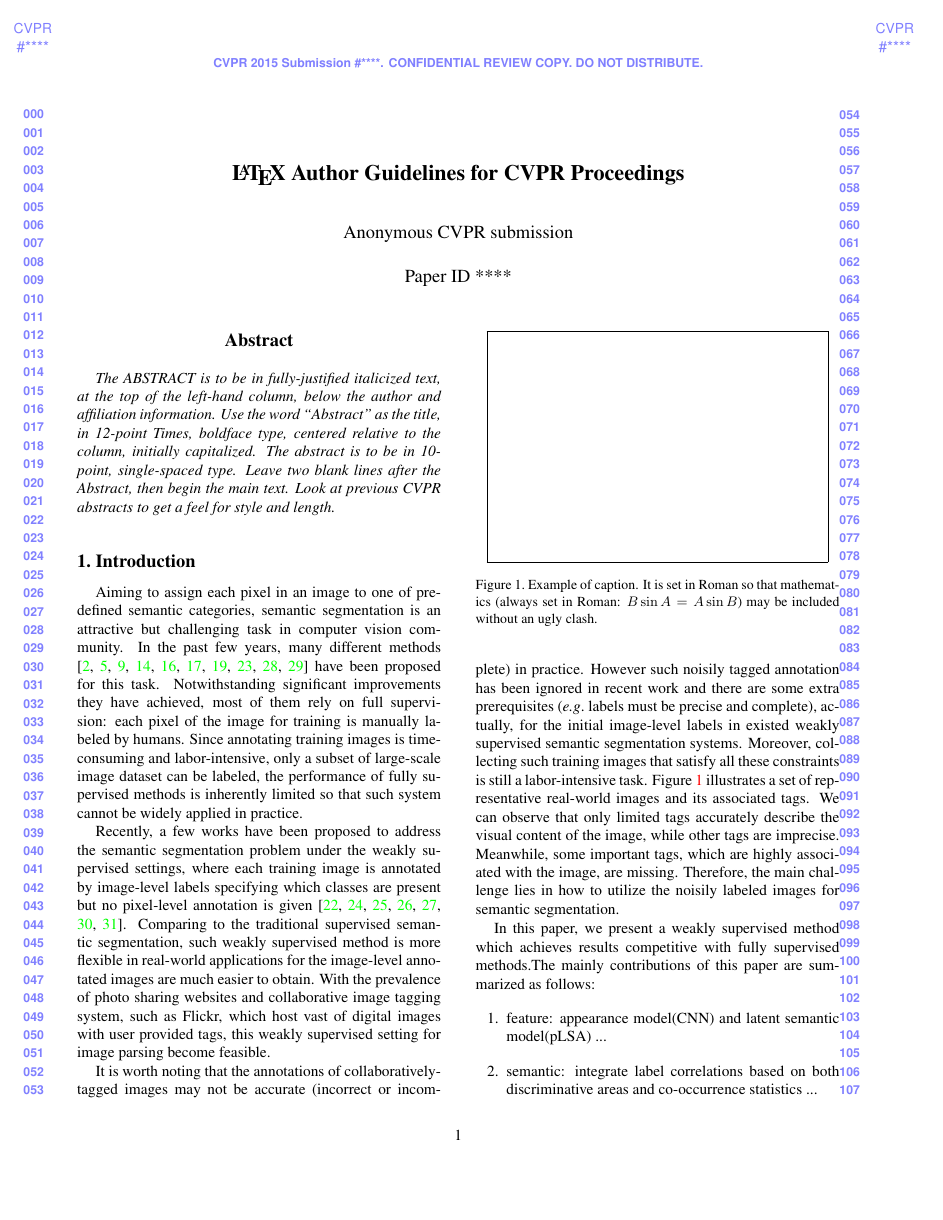
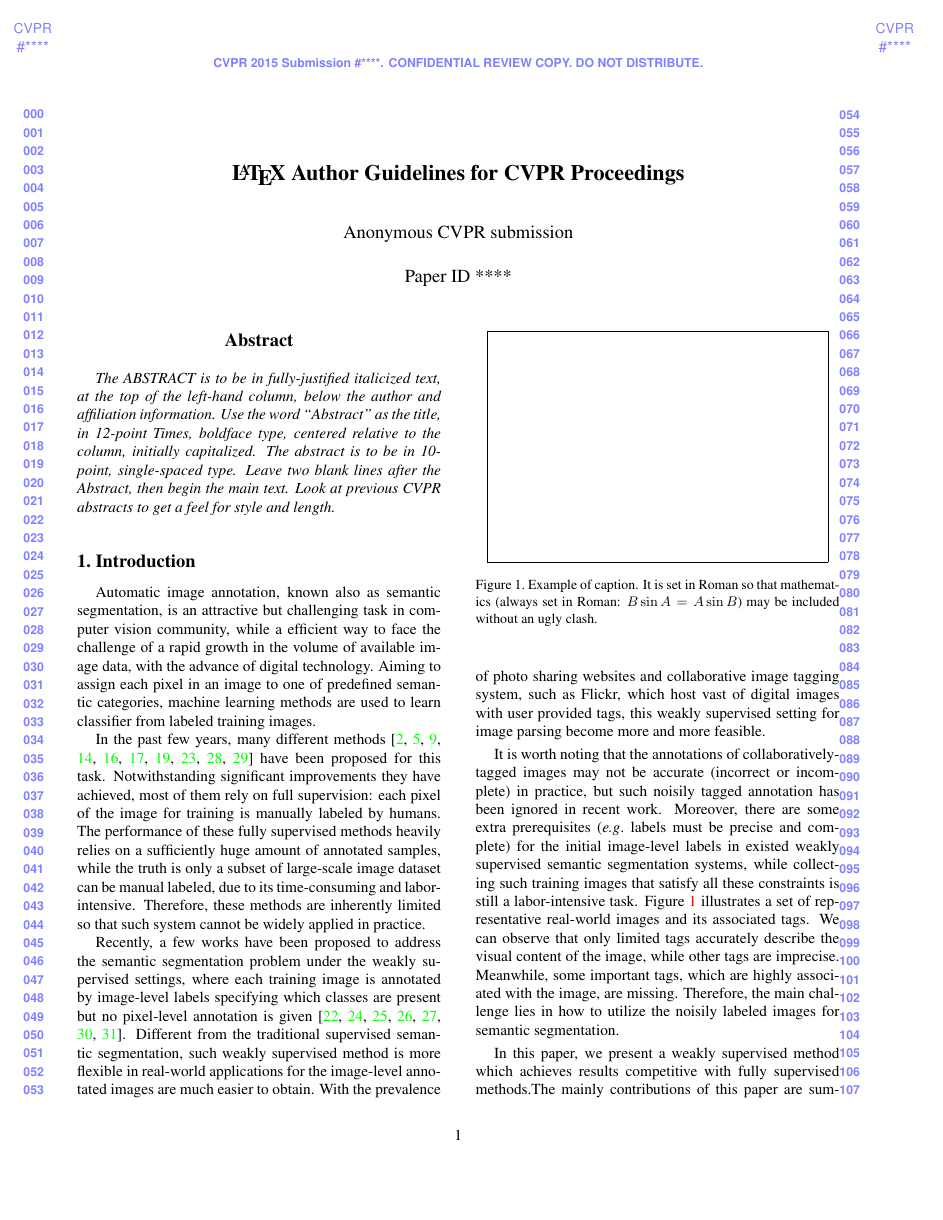
Before and after one commit to FudanIMC/Paper-Draft, a LaTeX paper (15cvpr.tex, which reads introduction.tex): page 1 of 8. Compiled offline with pdfLaTeX.

Commit message:
Update Introduction

```diff
--- a/introduction.tex
+++ b/introduction.tex
@@ -1,17 +1,10 @@
 % !TEX root = 15cvpr.tex
 \section{Introduction}
-Aiming to assign each pixel in an image to one of predefined semantic categories, semantic segmentation is an attractive but challenging task in computer vision community. In the past few years, many different methods \cite{csurka2011efficient,gonfaus2010harmony,ladicky2009associative,nowozin2010parameter,shotton2008semantic,shotton2006textonboost,singh2013nonparametric,verbeek2007scene,yang2007multiple,yao2012describing} have been proposed for this task. Notwithstanding significant improvements they have achieved, most of them rely on full supervision: each pixel of the image for training is manually labeled by humans. Since annotating training images is time-consuming and labor-intensive, only a subset of large-scale image dataset can be labeled, the performance of fully supervised methods is inherently limited so that such system cannot be widely applied in practice.
+Automatic image annotation, known also as semantic segmentation, is an attractive but challenging task in computer vision community, while a efficient way to face the challenge of a rapid growth in the volume of available image data, with the advance of digital technology. Aiming to assign each pixel in an image to one of predefined semantic categories, machine learning methods are used to learn classifier from labeled training images.
 
-Recently, a few works have been proposed to address the semantic segmentation problem under the weakly supervised settings, where each training image is annotated by image-level labels specifying which classes are present but no pixel-level annotation is given \cite{verbeek2007region,vezhnevets2010towards,vezhnevets2011weakly,vezhnevets2012weakly,xu2014tell,zhang2013sparse,zhang2013probabilistic}. Comparing to the traditional supervised semantic segmentation, such weakly supervised method is more flexible in real-world applications for the image-level annotated images are much easier to obtain. With the prevalence of photo sharing websites and collaborative image tagging system, such as Flickr, which host vast of digital images with user provided tags, this weakly supervised setting for image parsing become feasible.
+In the past few years, many different methods \cite{csurka2011efficient,gonfaus2010harmony,ladicky2009associative,nowozin2010parameter,shotton2008semantic,shotton2006textonboost,singh2013nonparametric,verbeek2007scene,yang2007multiple,yao2012describing} have been proposed for this task. Notwithstanding significant improvements they have achieved, most of them rely on full supervision: each pixel of the image for training is manually labeled by humans. The performance of these fully supervised methods heavily relies on a sufficiently huge amount of annotated samples, while the truth is only a subset of large-scale image dataset can be manual labeled, due to its time-consuming and labor-intensive. Therefore, these methods are inherently limited so that such system cannot be widely applied in practice.
 
-It is worth noting that the annotations of collaboratively-tagged images may not be accurate (incorrect or incomplete) in practice. However such noisily tagged annotation has been ignored in recent work and  there are some extra prerequisites (\eg labels must be precise and complete), actually, for the initial image-level labels in existed weakly supervised semantic segmentation systems. Moreover, collecting such training images that satisfy all these constraints is still a labor-intensive task. Figure \ref{fig:noisylabel} illustrates a set of representative real-world images and its associated tags. We can observe that only limited tags accurately describe the visual content of the image, while other tags are imprecise. Meanwhile, some important tags, which are highly associated with the image, are missing. Therefore, the main challenge lies in how to utilize the noisily labeled images for semantic segmentation.
-
-\if
- Fortunately, owing to the collaborative image tagging system, \eg Flickr, we can easily obtain a large mount of manually labeled images provided by Internet users, though these image-level labels might be noisy (incorrect or incomplete). Therefore, the main challenge lies in how to utilize the noisily labeled images for semantic segmentation (see Figure \ref{fig:noisylabel} for an illustration).
-
-
- Moreover, most existing semantic segmentation methods, either fully or weakly supervised, depend on a single choice of image partitioning (quantization). The precise quantization of an image is of significance, and it is less likely to obtain a common optimal quantization (partitioning) level suitable for every object. To overcome this problem, \cite{hoiem2005geometric,kohli2009robust,ladicky2009associative,nowozin2010parameter,russell2006using} used multiple segmentations of the image and achieved good performances by heuristic strategies or enforcing label consistency with higher order potential.
-\fi
+Recently, a few works have been proposed to address the semantic segmentation problem under the weakly supervised settings, where each training image is annotated by image-level labels specifying which classes are present but no pixel-level annotation is given \cite{verbeek2007region,vezhnevets2010towards,vezhnevets2011weakly,vezhnevets2012weakly,xu2014tell,zhang2013sparse,zhang2013probabilistic}. Different from the traditional supervised semantic segmentation, such weakly supervised method is more flexible in real-world applications for the image-level annotated images are much easier to obtain. With the prevalence of photo sharing websites and collaborative image tagging system, such as Flickr, which host vast of digital images with user provided tags, this weakly supervised setting for image parsing become more and more feasible.
 
 \begin{figure}[t]
 \begin{center}
@@ -24,6 +17,16 @@ It is worth noting that the annotations of collaboratively-tagged images may not
 \label{fig:noisylabel}
 \end{figure}
 
+It is worth noting that the annotations of collaboratively-tagged images may not be accurate (incorrect or incomplete) in practice, but such noisily tagged annotation has been ignored in recent work. Moreover, there are some extra prerequisites (\eg labels must be precise and complete) for the initial image-level labels in existed weakly supervised semantic segmentation systems, while collecting such training images that satisfy all these constraints is still a labor-intensive task. Figure \ref{fig:noisylabel} illustrates a set of representative real-world images and its associated tags. We can observe that only limited tags accurately describe the visual content of the image, while other tags are imprecise. Meanwhile, some important tags, which are highly associated with the image, are missing. Therefore, the main challenge lies in how to utilize the noisily labeled images for semantic segmentation.
+
+\if
+ Fortunately, owing to the collaborative image tagging system, \eg Flickr, we can easily obtain a large mount of manually labeled images provided by Internet users, though these image-level labels might be noisy (incorrect or incomplete). Therefore, the main challenge lies in how to utilize the noisily labeled images for semantic segmentation (see Figure \ref{fig:noisylabel} for an illustration).
+
+
+ Moreover, most existing semantic segmentation methods, either fully or weakly supervised, depend on a single choice of image partitioning (quantization). The precise quantization of an image is of significance, and it is less likely to obtain a common optimal quantization (partitioning) level suitable for every object. To overcome this problem, \cite{hoiem2005geometric,kohli2009robust,ladicky2009associative,nowozin2010parameter,russell2006using} used multiple segmentations of the image and achieved good performances by heuristic strategies or enforcing label consistency with higher order potential.
+\fi
+
+
 In this paper, we present a weakly supervised method which achieves results competitive with fully supervised methods.The mainly contributions of this paper are summarized as follows:
 \begin{enumerate}
   \item feature: appearance model(CNN) and latent semantic model(pLSA) ...
```
